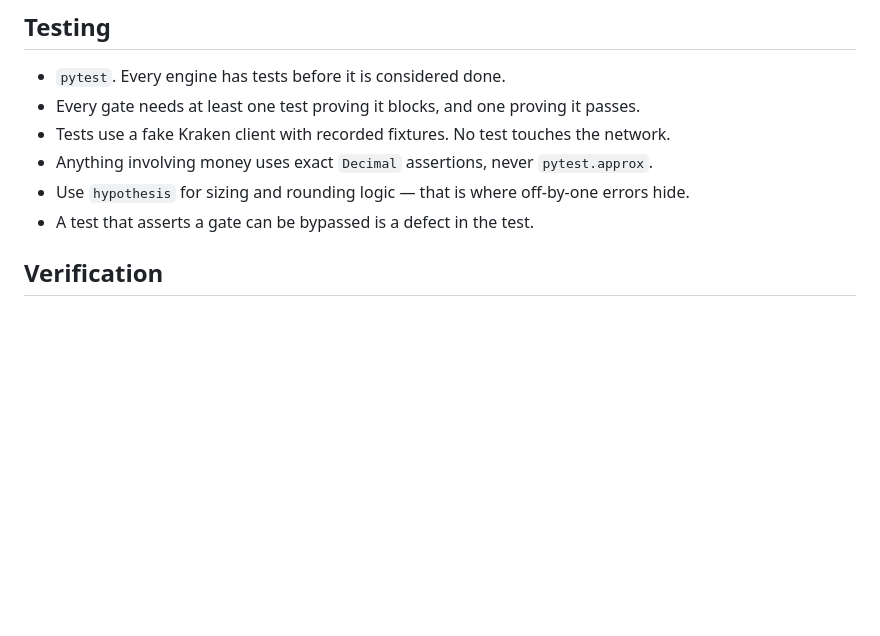
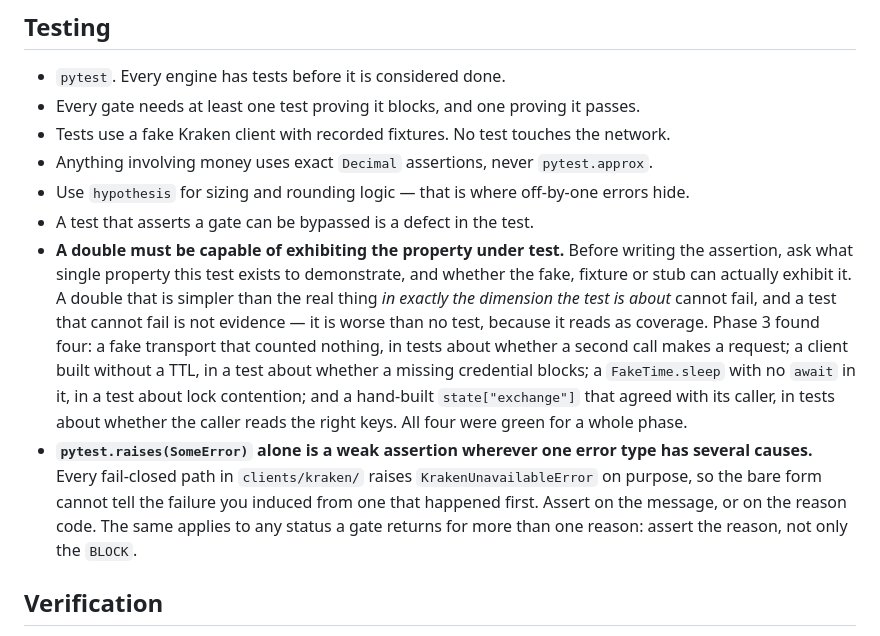
Before and after one commit to alqahtanis0001/ACSOE, a Markdown page: context/code-standards.md, the part around the change. GitHub-like rendering; blank space fills up the shorter version.

Commit message:
docs: rule the crypto-quoted asymmetry, and make "a double must be able to fail" a standard
Spec 39 escalation from A: invariant 7 defines a crypto-quoted pair as one whose
quote is BTC, ETH or any non-stable asset, and no set of stable assets exists
anywhere in the repo. Not derivable from the exchange — AssetPairs carries no
asset class. A rejected the available heuristic (quote also appears as a base)
because real Kraken lists fiat/fiat pairs, so EUR would classify as crypto; it
fails conservatively, which is why it would have survived every test we have and
then quietly shrunk the universe on real data.

Ruled: engine 2 proceeds with the balance rule alone and publishes
crypto_quoted_excluded: false; engine 7 excludes any pair not provably stable.
The two directions are not inconsistent — spec 39 step 4 already says the
subscription scope is not the tradable universe and that scout is the sole
authority on invariant 7. The costs are asymmetric in opposite directions: for
the recorder, under-subscribing destroys order-book history that cannot be
recovered; for scout, over-including risks a trade the operator disabled.
Fail-closed is not a direction, it is a question about which error is
irreversible.

trading.stable_quote_currencies is escalated to the operator for its values —
it changes which pairs are tradable. A's model half is landed optional. It must
not land in the YAML as null; _refuse_nulls would take the whole tree down.

Separately, A's regression test for the limiter passed against the unfixed code:
FakeTime.sleep is an async def with no await, so the lock was never contended.
Third instance this phase of a double simpler than the real thing in exactly the
dimension the test is about, and B's cost fixtures were a fourth. Now a rule in
code-standards.md rather than an observation, alongside the weak-assertion note
about one error type with several causes.

Co-Authored-By: Claude Opus 5 (1M context) <noreply@anthropic.com>
Claude-Session: https://claude.ai/code/session_01TJ4KqPMsRcioZLpUVCjU1a

```diff
--- a/context/code-standards.md
+++ b/context/code-standards.md
@@ -72,6 +72,21 @@ A `noqa` is a claim that the linter is wrong *here*, and it has to be readable a
 - Anything involving money uses exact `Decimal` assertions, never `pytest.approx`.
 - Use `hypothesis` for sizing and rounding logic — that is where off-by-one errors hide.
 - A test that asserts a gate can be bypassed is a defect in the test.
+- **A double must be capable of exhibiting the property under test.** Before writing the
+  assertion, ask what single property this test exists to demonstrate, and whether the fake,
+  fixture or stub can actually exhibit it. A double that is simpler than the real thing *in
+  exactly the dimension the test is about* cannot fail, and a test that cannot fail is not
+  evidence — it is worse than no test, because it reads as coverage. Phase 3 found four:
+  a fake transport that counted nothing, in tests about whether a second call makes a request;
+  a client built without a TTL, in a test about whether a missing credential blocks; a
+  `FakeTime.sleep` with no `await` in it, in a test about lock contention; and a hand-built
+  `state["exchange"]` that agreed with its caller, in tests about whether the caller reads the
+  right keys. All four were green for a whole phase.
+- **`pytest.raises(SomeError)` alone is a weak assertion wherever one error type has several
+  causes.** Every fail-closed path in `clients/kraken/` raises `KrakenUnavailableError` on
+  purpose, so the bare form cannot tell the failure you induced from one that happened first.
+  Assert on the message, or on the reason code. The same applies to any status a gate returns
+  for more than one reason: assert the reason, not only the `BLOCK`.
 
 ## Verification
 
```
Also changed, not shown: 1 other file.
